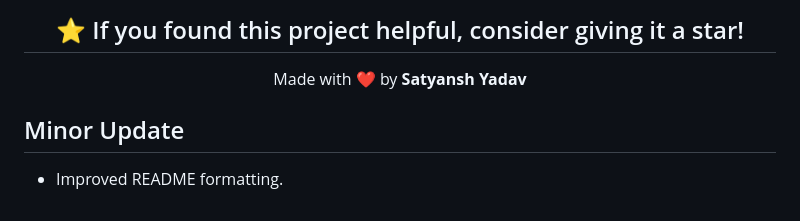
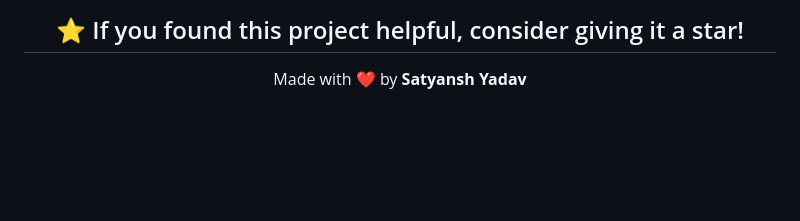
Before and after one commit to Satyansh-Yadav0812/spotify-web-clone, a Markdown page: README.md, the part around the change. GitHub-like rendering; blank space fills up the shorter version.

```diff
--- a/README.md
+++ b/README.md
@@ -176,6 +176,3 @@ Simply open **index.html** in your preferred web browser.
 Made with ❤️ by **Satyansh Yadav**
 
 </div>
-
-## Minor Update
-- Improved README formatting.
```
